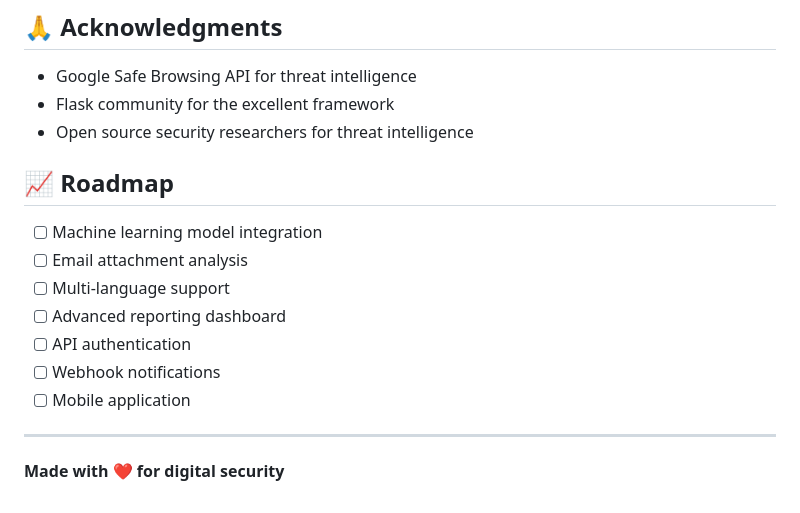
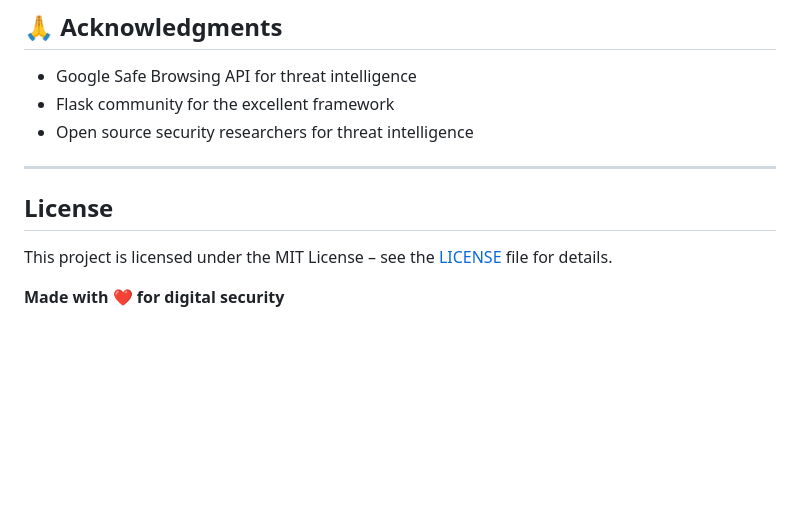
Before and after one commit to dhrubasaha001/Sentinel-AI, a Markdown page: README.md, the part around one of its changes. Rendered like a GitHub page; blank space fills up the shorter version.

```diff
--- a/README.md
+++ b/README.md
@@ -229,16 +231,13 @@ For support, email dhrubadeveloper@gmail.com or create an issue on GitHub.
 - Flask community for the excellent framework
 - Open source security researchers for threat intelligence
 
-## 📈 Roadmap
 
-- [ ] Machine learning model integration
-- [ ] Email attachment analysis
-- [ ] Multi-language support
-- [ ] Advanced reporting dashboard
-- [ ] API authentication
-- [ ] Webhook notifications
-- [ ] Mobile application
+
 
 ---
+## License
+
+This project is licensed under the MIT License – see the [LICENSE](LICENSE) file for details.
+
 
 **Made with ❤️ for digital security**
```
Also changed, not shown: other parts of README.md (+2 -0 lines).
